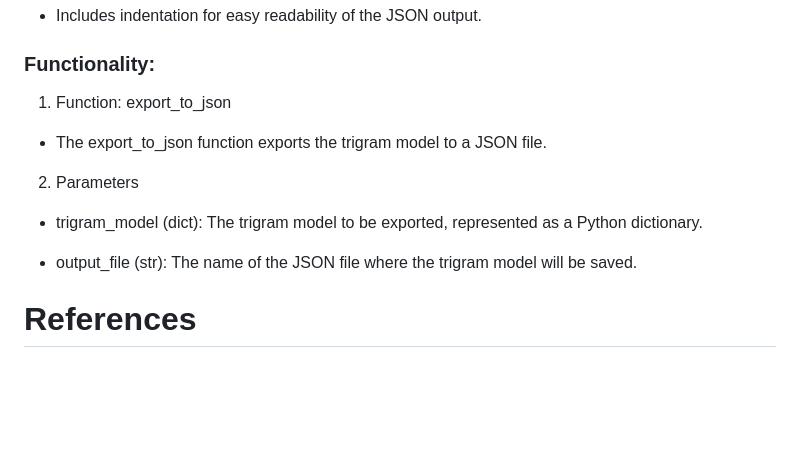
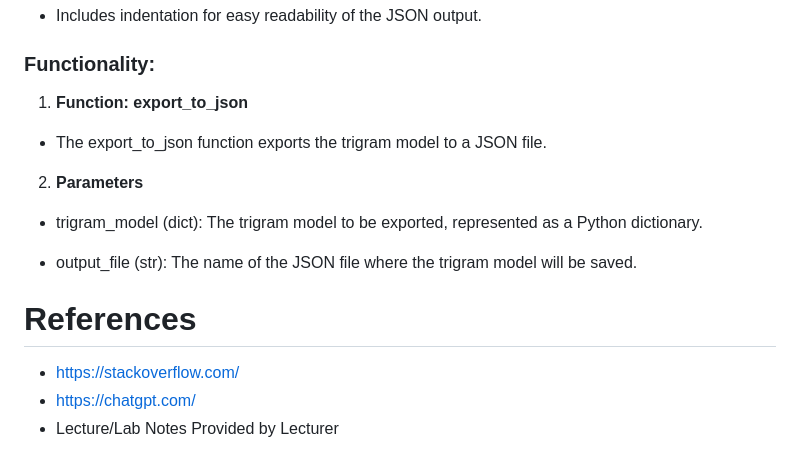
Before and after one commit to MuhammadHinanAli/emergingtechnologies, a Markdown page: README.md, the part around the change printed below. GitHub-like rendering; blank space fills up the shorter version.

Commit message:
Final Changes to Readme

```diff
--- a/README.md
+++ b/README.md
@@ -173,14 +173,18 @@ Also saves the file in your repository with the name trigrams.json to ensure eas
 
 ### Functionality:
 
-1. Function: export_to_json
+1. **Function: export_to_json**
 
 - The export_to_json function exports the trigram model to a JSON file.
 
-2. Parameters
+2. **Parameters**
 
 - trigram_model (dict): The trigram model to be exported, represented as a Python dictionary.
 
 - output_file (str): The name of the JSON file where the trigram model will be saved.
 
 # References
+
+- https://stackoverflow.com/
+- https://chatgpt.com/
+- Lecture/Lab Notes Provided by Lecturer
```
Also changed, not shown: other parts of README.md (+34 -34 lines).
